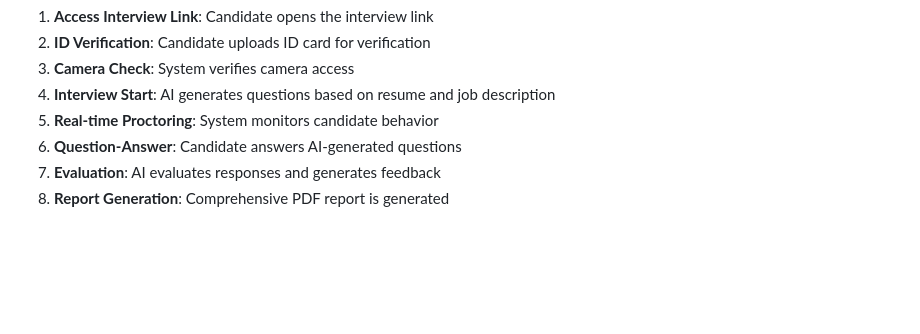
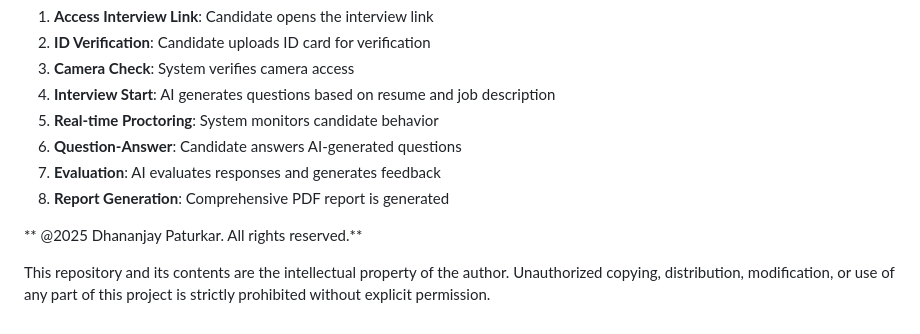
Before and after one commit to Dhananjay9075/16_11_AI_interview, a Markdown page: README.md, the part around the change. GitHub-like rendering; blank space fills up the shorter version.

```diff
--- a/README.md
+++ b/README.md
@@ -309,3 +309,8 @@ There are multiple ways to start an interview session:
 6. **Question-Answer**: Candidate answers AI-generated questions
 7. **Evaluation**: AI evaluates responses and generates feedback
 8. **Report Generation**: Comprehensive PDF report is generated
+
+** @2025 Dhananjay Paturkar. All rights reserved.**
+
+This repository and its contents are the intellectual property of the author.
+Unauthorized copying, distribution, modification, or use of any part of this project is strictly prohibited without explicit permission.
```
